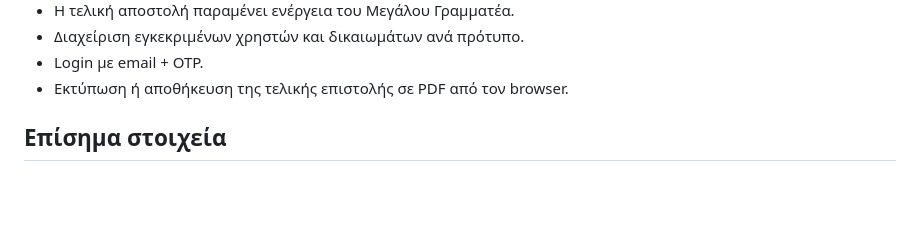
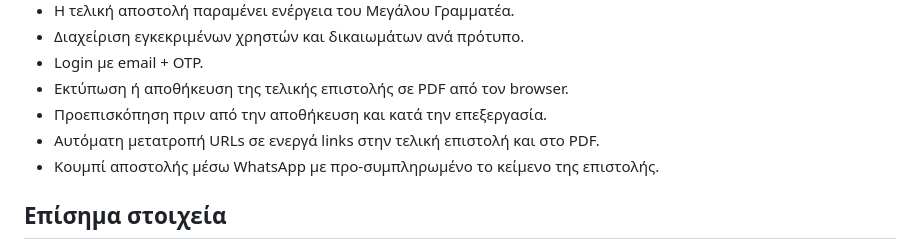
Before and after one commit to dskiad/NGLG-GRAND-SECRETARY, a Markdown page: letter-manager/README.md, the part around the change. Rendered like a GitHub page; blank space fills up the shorter version.

Commit message:
Document preview, clickable PDF links and WhatsApp sharing

```diff
--- a/letter-manager/README.md
+++ b/letter-manager/README.md
@@ -33,6 +33,9 @@
 - Διαχείριση εγκεκριμένων χρηστών και δικαιωμάτων ανά πρότυπο.
 - Login με email + OTP.
 - Εκτύπωση ή αποθήκευση της τελικής επιστολής σε PDF από τον browser.
+- Προεπισκόπηση πριν από την αποθήκευση και κατά την επεξεργασία.
+- Αυτόματη μετατροπή URLs σε ενεργά links στην τελική επιστολή και στο PDF.
+- Κουμπί αποστολής μέσω WhatsApp με προ-συμπληρωμένο το κείμενο της επιστολής.
 
 ## Επίσημα στοιχεία
 
```
